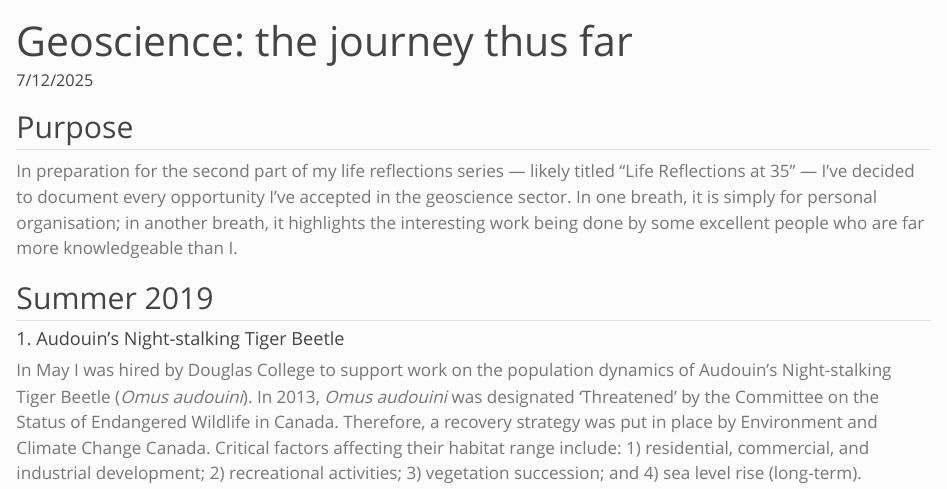
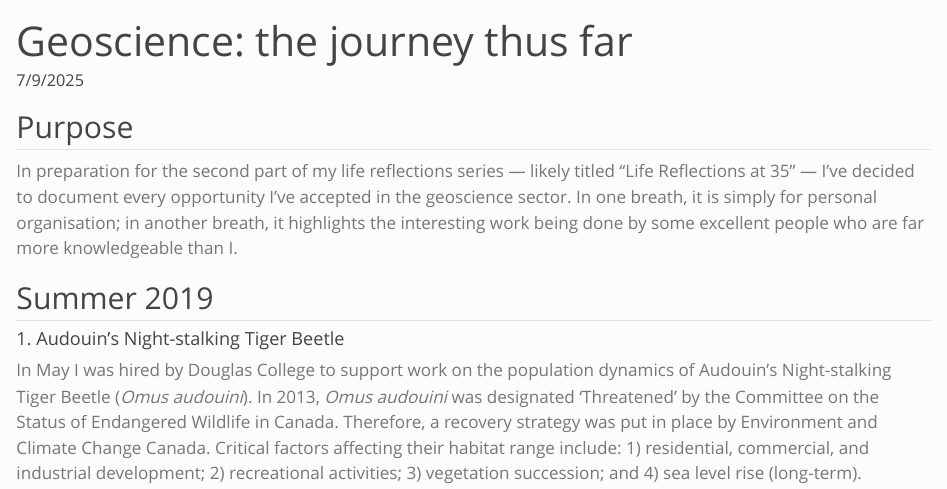
Before and after one commit to mwatkins93/mwatkins93.github.io, a Quarto document (posts/geoscience-the-journey/index.qmd): the page in a window 1100 px wide, from its top. Rendered offline with R 4.5, knitr and Pandoc in place of Quarto, with nearby package versions.

Commit message:
upd - adjusted post date to present day

```diff
--- a/posts/geoscience-the-journey/index.qmd
+++ b/posts/geoscience-the-journey/index.qmd
@@ -1,6 +1,6 @@
 ---
 title: "Geoscience: the journey thus far"
-date: 7/12/2025
+date: 7/9/2025
 categories: [science]
 ---
 
```
